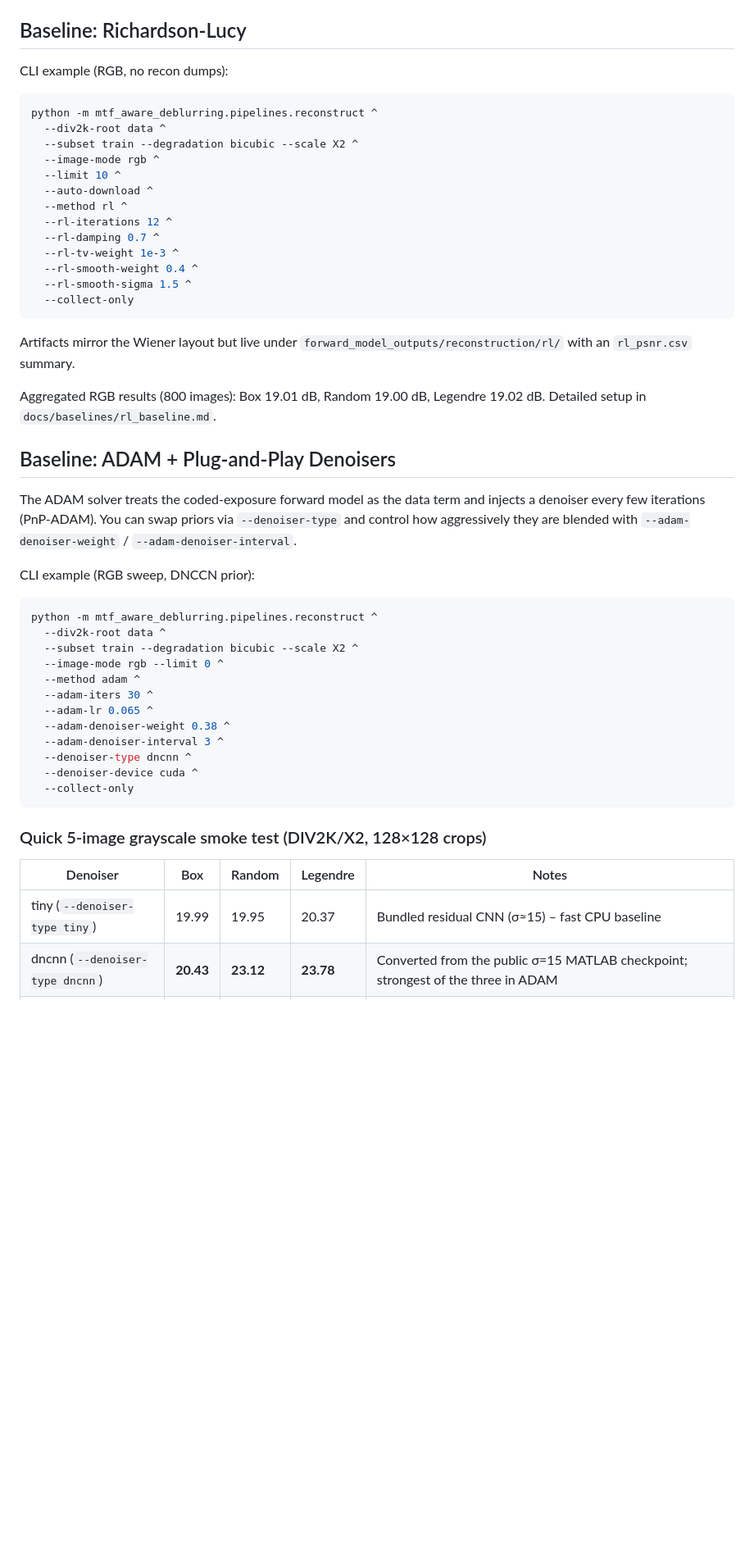
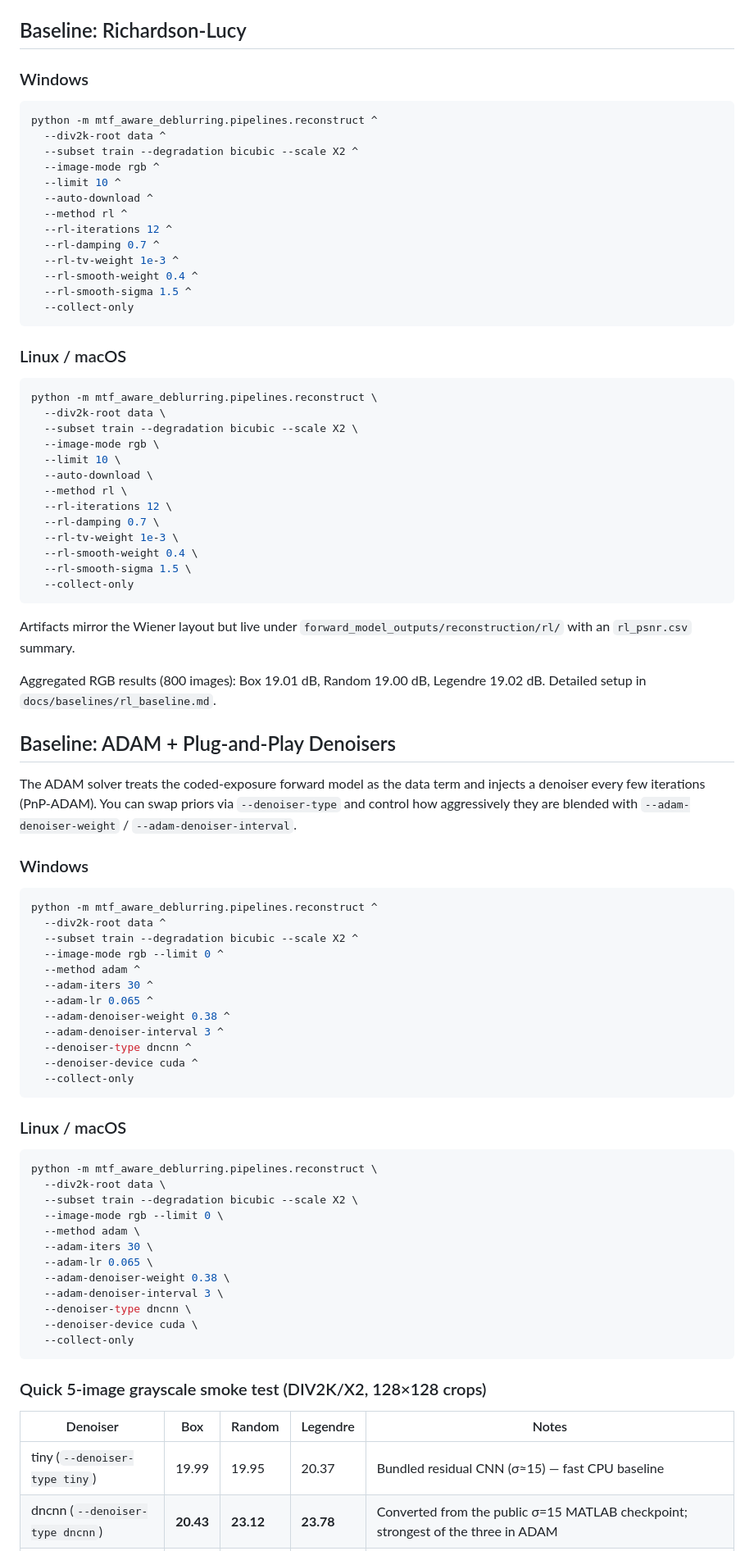
Before and after one commit to sean-seowon-yi/mtf-aware-deblurring, a Markdown page: README.md, the part around one of its changes. Shown at 82% size. Rendered like a GitHub page; blank space fills up the shorter version.

Commit message:
Update README.md
Included code blocks for other OS

````diff
--- a/README.md
+++ b/README.md
@@ -114,7 +150,7 @@ See the docs in `docs/baselines/` for setup details.
 
 ## Baseline: Richardson-Lucy
 
-CLI example (RGB, no recon dumps):
+### Windows
 ```bash
 python -m mtf_aware_deblurring.pipelines.reconstruct ^
   --div2k-root data ^
@@ -130,6 +166,24 @@ python -m mtf_aware_deblurring.pipelines.reconstruct ^
   --rl-smooth-sigma 1.5 ^
   --collect-only
 ```
+
+### Linux / macOS
+```bash
+python -m mtf_aware_deblurring.pipelines.reconstruct \
+  --div2k-root data \
+  --subset train --degradation bicubic --scale X2 \
+  --image-mode rgb \
+  --limit 10 \
+  --auto-download \
+  --method rl \
+  --rl-iterations 12 \
+  --rl-damping 0.7 \
+  --rl-tv-weight 1e-3 \
+  --rl-smooth-weight 0.4 \
+  --rl-smooth-sigma 1.5 \
+  --collect-only
+```
+
 Artifacts mirror the Wiener layout but live under `forward_model_outputs/reconstruction/rl/` with an `rl_psnr.csv` summary.
 
 Aggregated RGB results (800 images): Box 19.01 dB, Random 19.00 dB, Legendre 19.02 dB. Detailed setup in `docs/baselines/rl_baseline.md`.
@@ -138,7 +192,7 @@ Aggregated RGB results (800 images): Box 19.01 dB, Random 19.00 dB, Legendre 19.
 
 The ADAM solver treats the coded-exposure forward model as the data term and injects a denoiser every few iterations (PnP-ADAM). You can swap priors via `--denoiser-type` and control how aggressively they are blended with `--adam-denoiser-weight` / `--adam-denoiser-interval`.
 
-CLI example (RGB sweep, DNCCN prior):
+### Windows
 ```bash
 python -m mtf_aware_deblurring.pipelines.reconstruct ^
   --div2k-root data ^
@@ -154,10 +208,26 @@ python -m mtf_aware_deblurring.pipelines.reconstruct ^
   --collect-only
 ```
 
+### Linux / macOS
+```bash
+python -m mtf_aware_deblurring.pipelines.reconstruct \
+  --div2k-root data \
+  --subset train --degradation bicubic --scale X2 \
+  --image-mode rgb --limit 0 \
+  --method adam \
+  --adam-iters 30 \
+  --adam-lr 0.065 \
+  --adam-denoiser-weight 0.38 \
+  --adam-denoiser-interval 3 \
+  --denoiser-type dncnn \
+  --denoiser-device cuda \
+  --collect-only
+```
+
 ### Quick 5-image grayscale smoke test (DIV2K/X2, 128×128 crops)
 | Denoiser | Box | Random | Legendre | Notes |
 |----------|-----|--------|----------|-------|
-| tiny (`--denoiser-type tiny`) | 19.99 | 19.95 | 20.37 | Bundled residual CNN (σ≈15) – fast CPU baseline |
+| tiny (`--denoiser-type tiny`) | 19.99 | 19.95 | 20.37 | Bundled residual CNN (σ≈15) — fast CPU baseline |
 | dncnn (`--denoiser-type dncnn`) | **20.43** | **23.12** | **23.78** | Converted from the public σ=15 MATLAB checkpoint; strongest of the three in ADAM |
 | unet (`--denoiser-type unet`) | 20.37 | 20.93 | 21.33 | Fine-tuned via `scripts/train_unet_denoiser.py` (3 epochs, 50 DIV2K frames) |
 
````
Also changed, not shown: other parts of README.md (+83 -17 lines).
